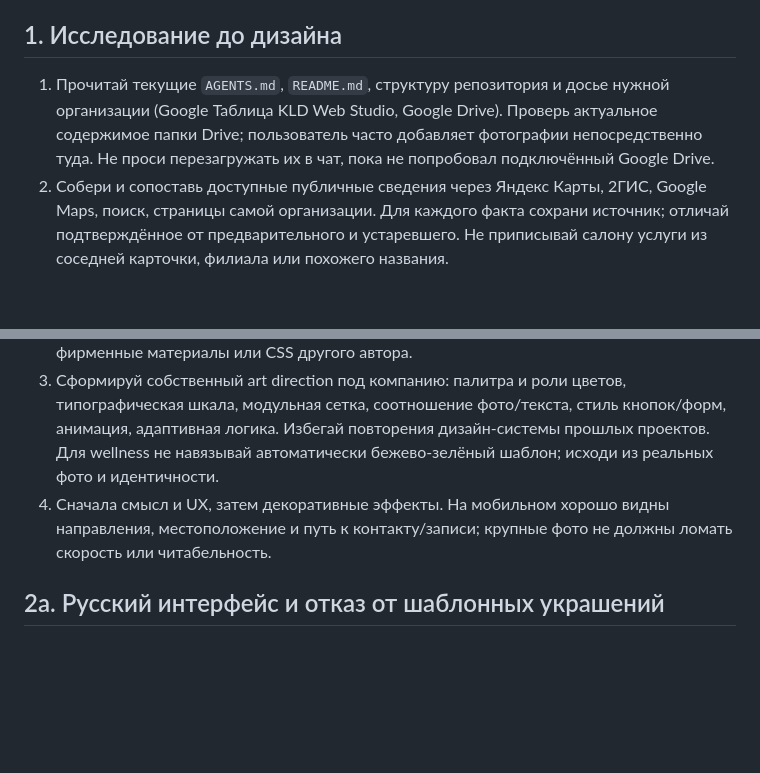
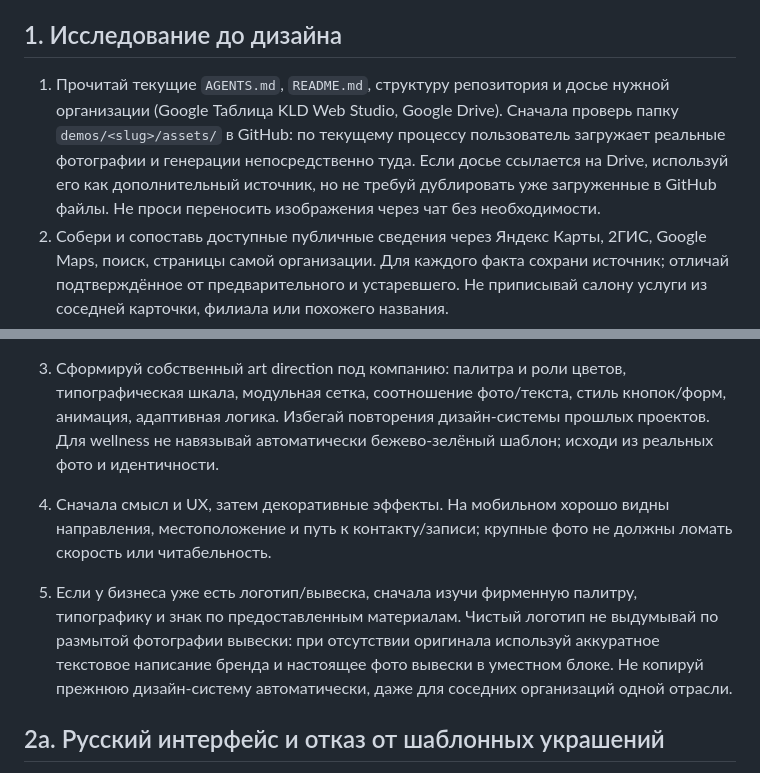
Before and after one commit to mobigametim-bit/kaliningrad-web-studio, a Markdown page: AGENTS.md, 2 parts joined by grey strips. Drawn GitHub-style; blank space fills up the shorter version.

Commit message:
Prefer GitHub assets over Drive and preserve actual signage-led branding for next client sites

```diff
--- a/AGENTS.md
+++ b/AGENTS.md
@@ -4,7 +4,7 @@
 
 ## 1. Исследование до дизайна
 
-1. Прочитай текущие `AGENTS.md`, `README.md`, структуру репозитория и досье нужной организации (Google Таблица KLD Web Studio, Google Drive). Проверь актуальное содержимое папки Drive; пользователь часто добавляет фотографии непосредственно туда. Не проси перезагружать их в чат, пока не попробовал подключённый Google Drive.
+1. Прочитай текущие `AGENTS.md`, `README.md`, структуру репозитория и досье нужной организации (Google Таблица KLD Web Studio, Google Drive). Сначала проверь папку `demos/<slug>/assets/` в GitHub: по текущему процессу пользователь загружает реальные фотографии и генерации непосредственно туда. Если досье ссылается на Drive, используй его как дополнительный источник, но не требуй дублировать уже загруженные в GitHub файлы. Не проси переносить изображения через чат без необходимости.
 2. Собери и сопоставь доступные публичные сведения через Яндекс Карты, 2ГИС, Google Maps, поиск, страницы самой организации. Для каждого факта сохрани источник; отличай подтверждённое от предварительного и устаревшего. Не приписывай салону услуги из соседней карточки, филиала или похожего названия.
 3. Не выдумывай услуги, цены, скидки, сертификаты, стаж специалистов, гарантии, адреса, телефоны, отзывы, достижения, медицинские эффекты или расписание. Если поле неизвестно, исключи его из публичного сайта или явно отметь как пример/требующее подтверждения. Внешние контакты и запись веди на реально подтверждённые каналы; ссылки на неизвестную систему записи не изобретай.
 4. Кратко пересказывай закономерности из отзывов для внутреннего анализа, не вставляй в сайт вымышленные или дословно скопированные отзывы. Не представляй мнения пользователей как установленный факт.
@@ -16,6 +16,8 @@
 2. Сделай внешний поиск подходящих **актуальных дизайн-систем / референсов** в конкретной отрасли: минимум несколько независимых примеров и актуальные паттерны UX (композиция, типографика, палитра, карточки услуг, мобильная запись). Веди краткую запись ссылок и решений в документации проекта или отчёте. Не копируй сайт, тексты, фирменные материалы или CSS другого автора.
 3. Сформируй собственный art direction под компанию: палитра и роли цветов, типографическая шкала, модульная сетка, соотношение фото/текста, стиль кнопок/форм, анимация, адаптивная логика. Избегай повторения дизайн-системы прошлых проектов. Для wellness не навязывай автоматически бежево-зелёный шаблон; исходи из реальных фото и идентичности.
 4. Сначала смысл и UX, затем декоративные эффекты. На мобильном хорошо видны направления, местоположение и путь к контакту/записи; крупные фото не должны ломать скорость или читабельность.
+
+5. Если у бизнеса уже есть логотип/вывеска, сначала изучи фирменную палитру, типографику и знак по предоставленным материалам. Чистый логотип не выдумывай по размытой фотографии вывески: при отсутствии оригинала используй аккуратное текстовое написание бренда и настоящее фото вывески в уместном блоке. Не копируй прежнюю дизайн-систему автоматически, даже для соседних организаций одной отрасли.
 
 ## 2а. Русский интерфейс и отказ от шаблонных украшений
 
```
